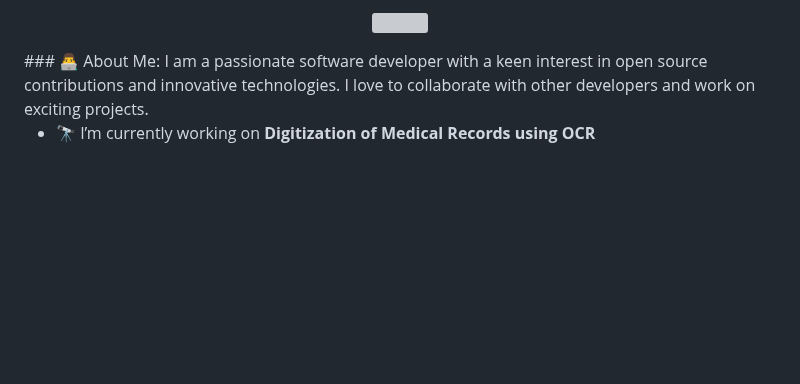
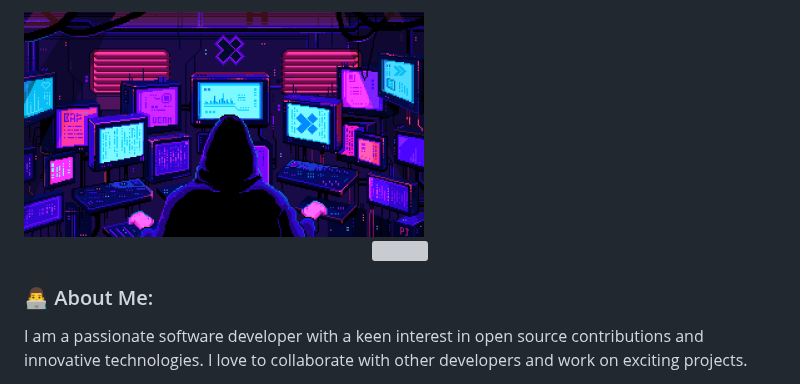
Before and after one commit to skg1312/skg1312, a Markdown page: README.md, the part around the change. GitHub-like rendering; blank space fills up the shorter version; grey boxes are pictures that could not be loaded.

```diff
--- a/README.md
+++ b/README.md
@@ -1,7 +1,12 @@
 <strong>
+<img src="assets/profile.gif" alt="Profile" width="400" height="250">
 <p align="center"> <img src="https://readme-typing-svg.herokuapp.com?font=Fira+Code&duration=4000&pause=1000&color=65C5D4&center=true&vCenter=true&width=435&lines=Hi+there%2C+I'm+sAI+kumar+guduru;Welcome+to+my+GitHub+profile!;I+love+open+source+contributions;Let's+collaborate+and+create+awesome+projects!">
 </p>
 </strong>
+
+
+
+
 ### 👨‍💻 About Me:
 I am a passionate software developer with a keen interest in open source contributions and innovative technologies. I love to collaborate with other developers and work on exciting projects.
 
```
